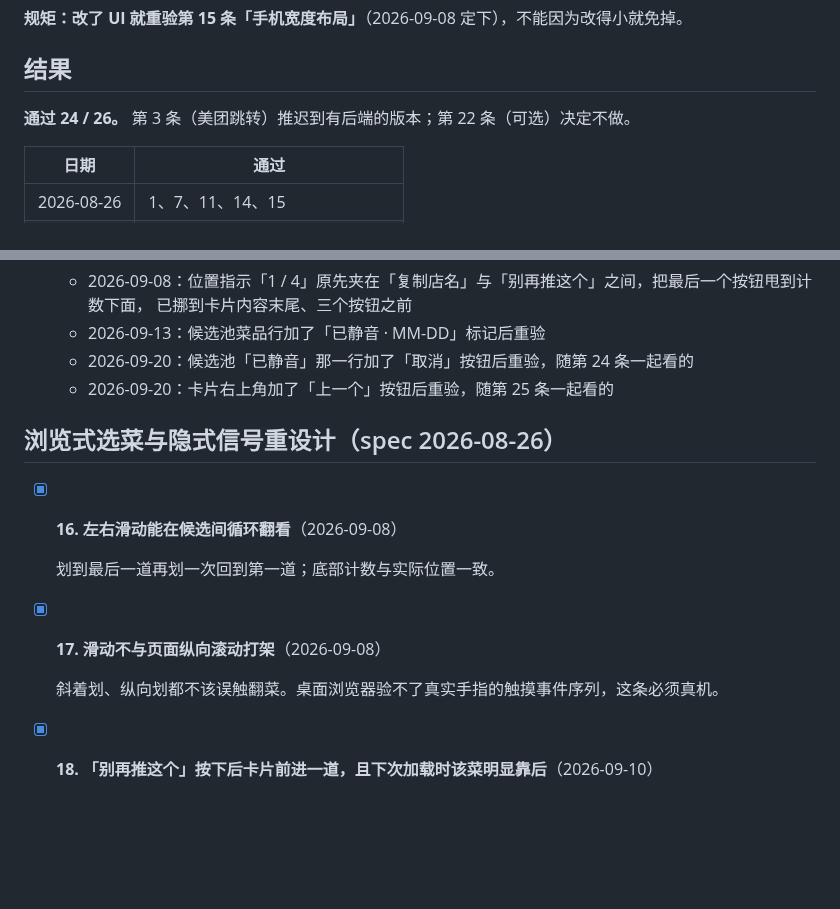
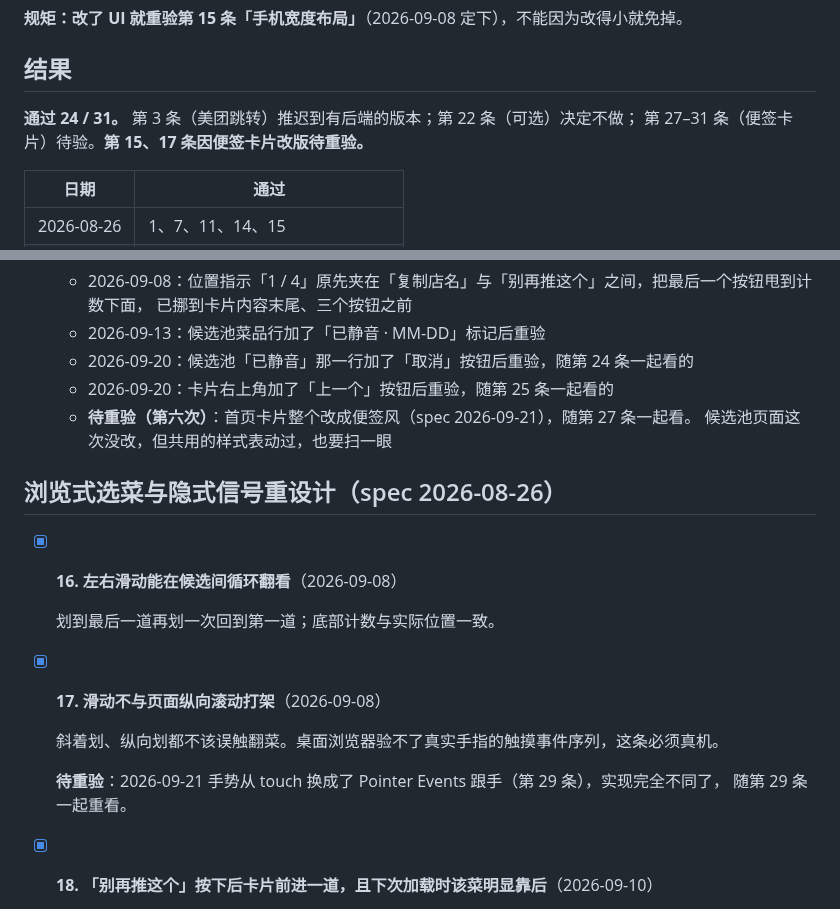
Before and after one commit to xiaoyu-studio/meal, a Markdown page: docs/acceptance-checklist.md, 2 parts joined by grey strips. GitHub-like rendering; blank space fills up the shorter version.

Commit message:
docs: 纯模块清单加 emoji.js，验收清单加第 27-31 条
第 15、17 条标为待重验：卡片整体改版、手势换成 Pointer Events 跟手。
计数 24 / 31。

Co-Authored-By: Claude Opus 5 <noreply@anthropic.com>

```diff
--- a/docs/acceptance-checklist.md
+++ b/docs/acceptance-checklist.md
@@ -8,7 +8,8 @@
 
 ## 结果
 
-**通过 24 / 26。** 第 3 条（美团跳转）推迟到有后端的版本；第 22 条（可选）决定不做。
+**通过 24 / 31。** 第 3 条（美团跳转）推迟到有后端的版本；第 22 条（可选）决定不做；
+第 27–31 条（便签卡片）待验。**第 15、17 条因便签卡片改版待重验。**
 
 | 日期 | 通过 |
 |---|---|
@@ -152,6 +153,8 @@
   - 2026-09-13：候选池菜品行加了「已静音 · MM-DD」标记后重验
   - 2026-09-20：候选池「已静音」那一行加了「取消」按钮后重验，随第 24 条一起看的
   - 2026-09-20：卡片右上角加了「上一个」按钮后重验，随第 25 条一起看的
+  - **待重验（第六次）**：首页卡片整个改成便签风（spec 2026-09-21），随第 27 条一起看。
+    候选池页面这次没改，但共用的样式表动过，也要扫一眼
 
 ## 浏览式选菜与隐式信号重设计（spec 2026-08-26）
 
@@ -162,6 +165,9 @@
 - [x] **17. 滑动不与页面纵向滚动打架**（2026-09-08）
 
   斜着划、纵向划都不该误触翻菜。桌面浏览器验不了真实手指的触摸事件序列，这条必须真机。
+
+  **待重验**：2026-09-21 手势从 touch 换成了 Pointer Events 跟手（第 29 条），实现完全不同了，
+  随第 29 条一起重看。
 
 - [x] **18. 「别再推这个」按下后卡片前进一道，且下次加载时该菜明显靠后**（2026-09-10）
 
```
Also changed, not shown: other parts of docs/acceptance-checklist.md (+64 -0 lines), CLAUDE.md (+3 -3 lines).
